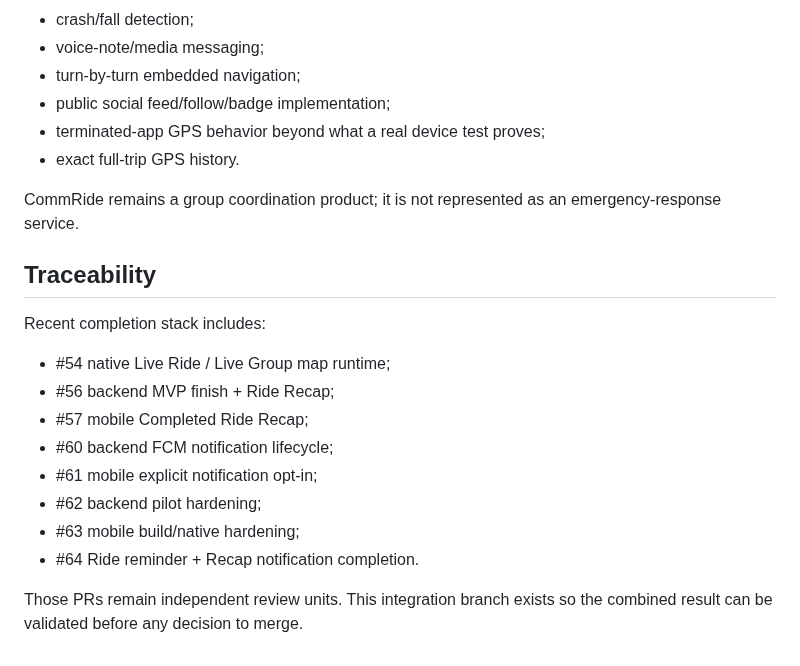
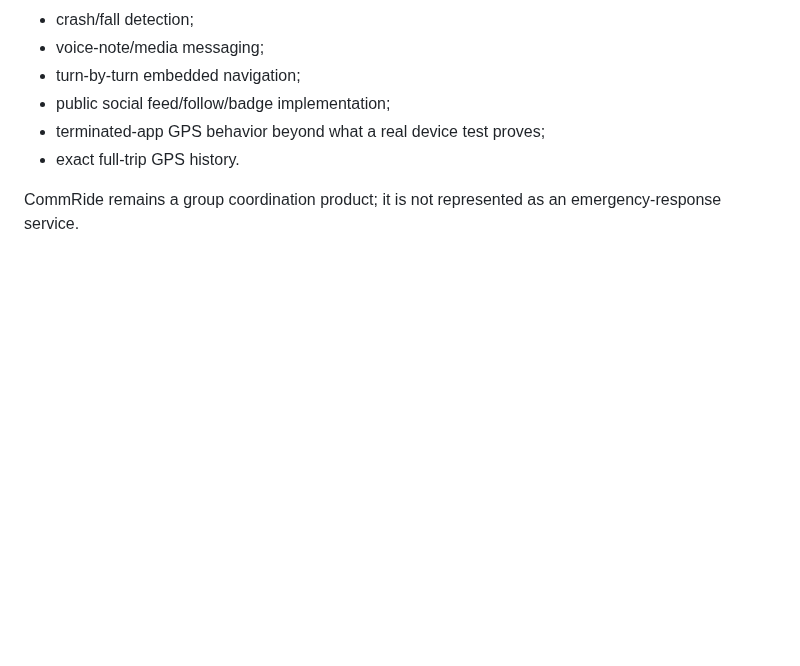
Before and after one commit to imadjinasi/commride, a Markdown page: docs/mvp-first-club-pilot-candidate.md, the part around one of its changes. Drawn GitHub-style; blank space fills up the shorter version.

```diff
--- a/docs/mvp-first-club-pilot-candidate.md
+++ b/docs/mvp-first-club-pilot-candidate.md
@@ -97,19 +105,3 @@ The first pilot does not claim:
 
 CommRide remains a group coordination product; it is not represented as an
 emergency-response service.
-
-## Traceability
-
-Recent completion stack includes:
-
-- #54 native Live Ride / Live Group map runtime;
-- #56 backend MVP finish + Ride Recap;
-- #57 mobile Completed Ride Recap;
-- #60 backend FCM notification lifecycle;
-- #61 mobile explicit notification opt-in;
-- #62 backend pilot hardening;
-- #63 mobile build/native hardening;
-- #64 Ride reminder + Recap notification completion.
-
-Those PRs remain independent review units. This integration branch exists so
-the combined result can be validated before any decision to merge.
```
Also changed, not shown: other parts of docs/mvp-first-club-pilot-candidate.md (+33 -25 lines).
